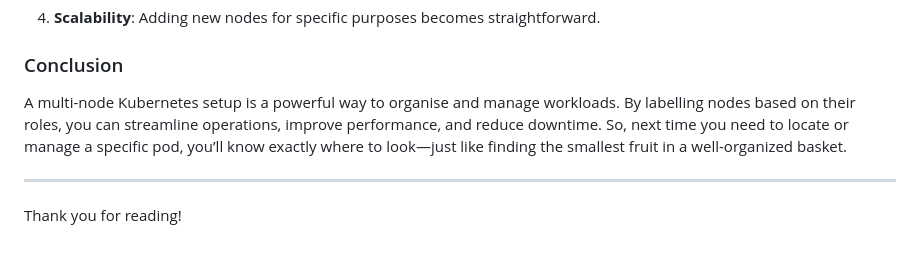
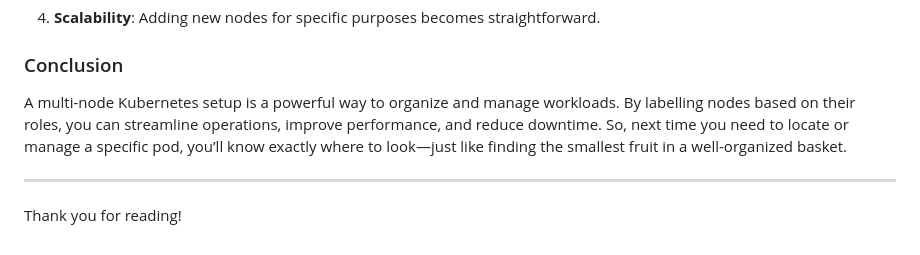
Before and after one commit to Rudraksh2003/Hashnode, a Markdown page: cm4zw91oe000609jx4pet2rwx.md, the part around one of its changes. GitHub-like rendering.

Commit message:
update post: The Magic of Multi-Node Kubernetes Setup: Organizing Your Resources

```diff
--- a/cm4zw91oe000609jx4pet2rwx.md
+++ b/cm4zw91oe000609jx4pet2rwx.md
@@ -111,7 +111,7 @@ Similarly, you can create configurations for other nodes based on their labels.
 
 ### Conclusion
 
-A multi-node Kubernetes setup is a powerful way to organise and manage workloads. By labelling nodes based on their roles, you can streamline operations, improve performance, and reduce downtime. So, next time you need to locate or manage a specific pod, you’ll know exactly where to look—just like finding the smallest fruit in a well-organized basket.
+A multi-node Kubernetes setup is a powerful way to organize and manage workloads. By labelling nodes based on their roles, you can streamline operations, improve performance, and reduce downtime. So, next time you need to locate or manage a specific pod, you’ll know exactly where to look—just like finding the smallest fruit in a well-organized basket.
 
 ---
 
```
Also changed, not shown: other parts of cm4zw91oe000609jx4pet2rwx.md (+1 -1 lines).
